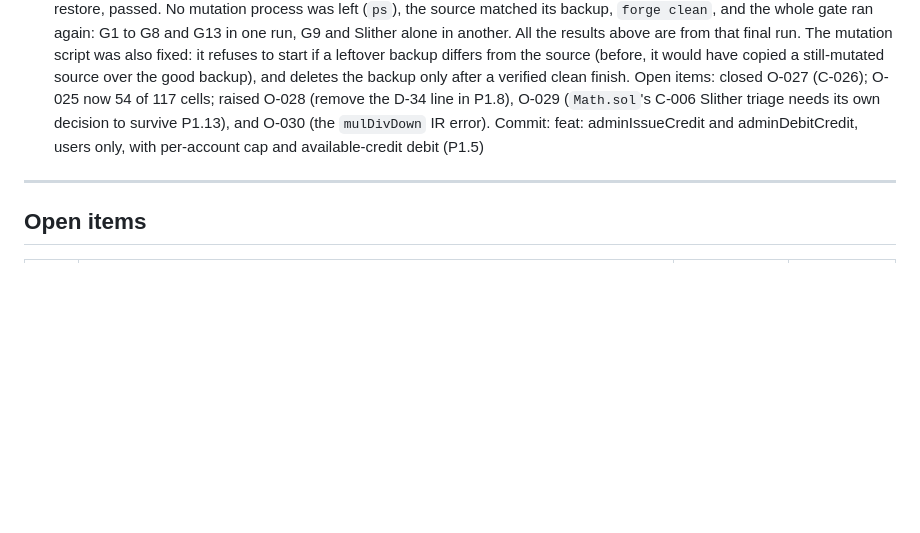
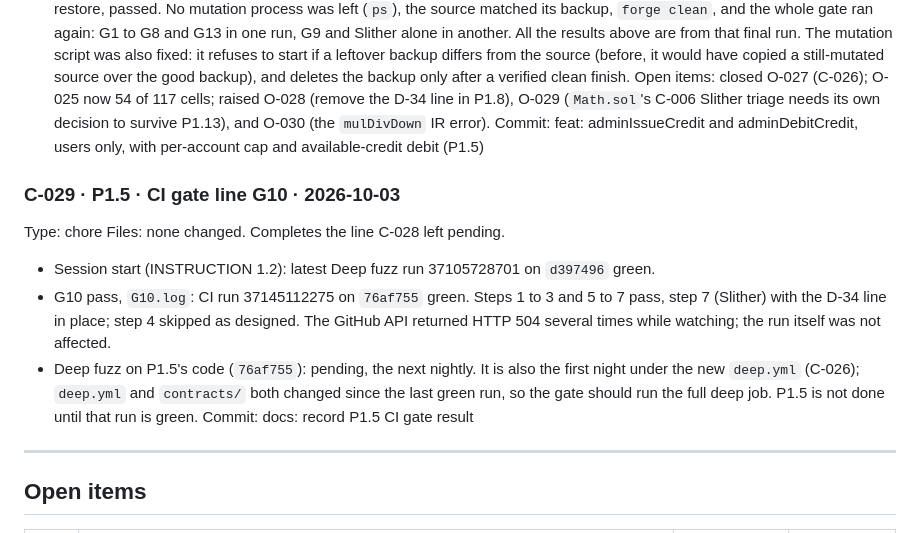
Before and after one commit to RupomGg/Indico-App, a Markdown page: DECISION.md, the part around the change. Drawn GitHub-style; blank space fills up the shorter version.

Commit message:
docs: record P1.5 CI gate result

```diff
--- a/DECISION.md
+++ b/DECISION.md
@@ -1018,6 +1018,18 @@ in P1.8), O-029 (`Math.sol`'s C-006 Slither triage needs its own decision to sur
 O-030 (the `mulDivDown` IR error).
 Commit: feat: adminIssueCredit and adminDebitCredit, users only, with per-account cap and available-credit debit (P1.5)
 
+### C-029 · P1.5 · CI gate line G10 · 2026-10-03
+Type: chore
+Files: none changed. Completes the line C-028 left pending.
+- Session start (INSTRUCTION 1.2): latest Deep fuzz run 37105728701 on `d397496` green.
+- G10 pass, `G10.log`: CI run 37145112275 on `76af755` green. Steps 1 to 3 and 5 to 7 pass,
+  step 7 (Slither) with the D-34 line in place; step 4 skipped as designed. The GitHub API
+  returned HTTP 504 several times while watching; the run itself was not affected.
+- Deep fuzz on P1.5's code (`76af755`): pending, the next nightly. It is also the first night
+  under the new `deep.yml` (C-026); `deep.yml` and `contracts/` both changed since the last green
+  run, so the gate should run the full deep job. P1.5 is not done until that run is green.
+Commit: docs: record P1.5 CI gate result
+
 ---
 
 ## Open items
```
